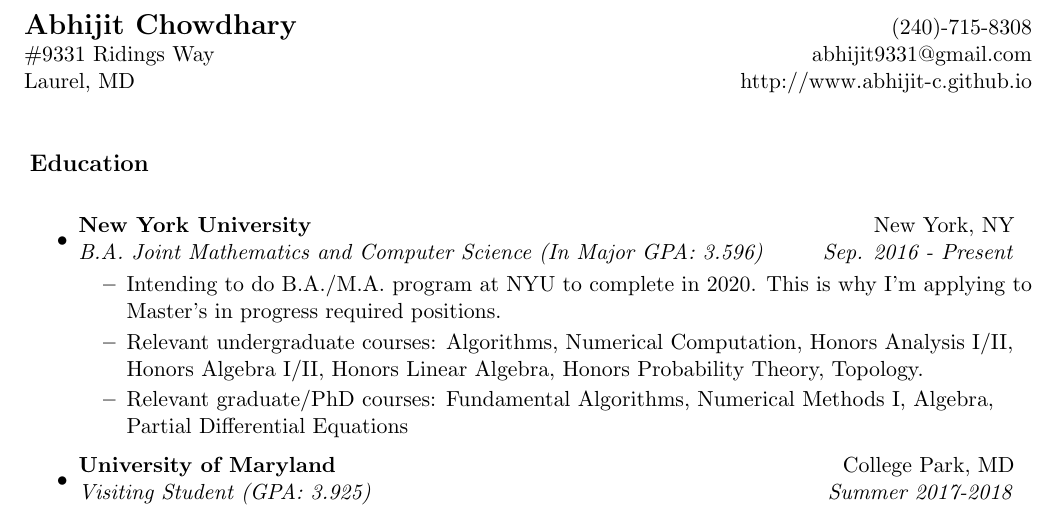
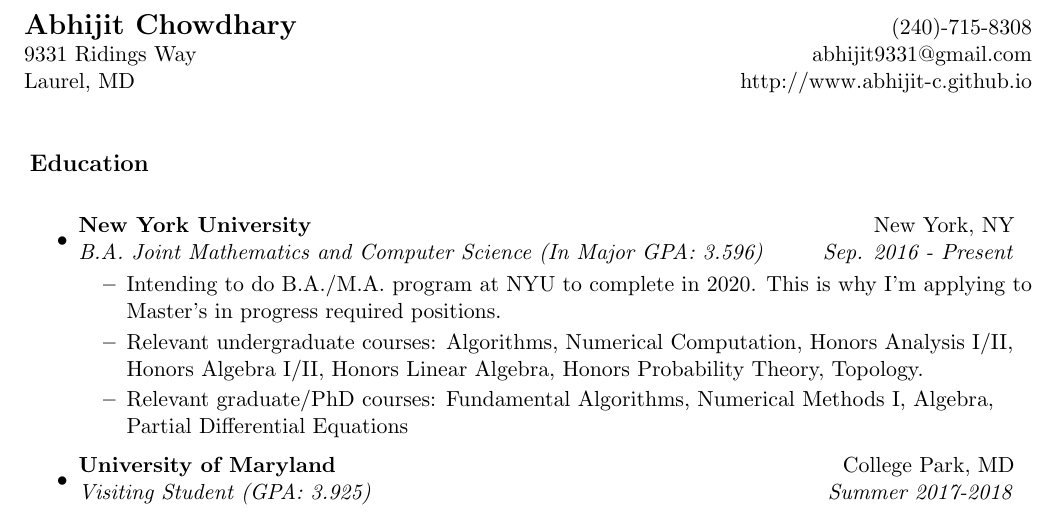
Before and after one commit to TrostAft/TrostAft.github.io, a LaTeX CV (resume/resume.tex): part of page 1 of 2, cut so that both start at the same text. Compiled offline with pdfLaTeX.

Commit message:
typo in address

```diff
--- a/resume/resume.tex
+++ b/resume/resume.tex
@@ -48,7 +48,7 @@
 
 \begin{tabular*}{7in}{l@{\extracolsep{\fill}}r}
 \textbf{\Large Abhijit Chowdhary}  & (240)-715-8308\\
-\#9331 Ridings Way &  abhijit9331@gmail.com \\
+9331 Ridings Way &  abhijit9331@gmail.com \\
 Laurel, MD & http://www.abhijit-c.github.io\\
 \end{tabular*}
 \\
```
Also changed, not shown: resume/resume.pdf, 1 other file.
